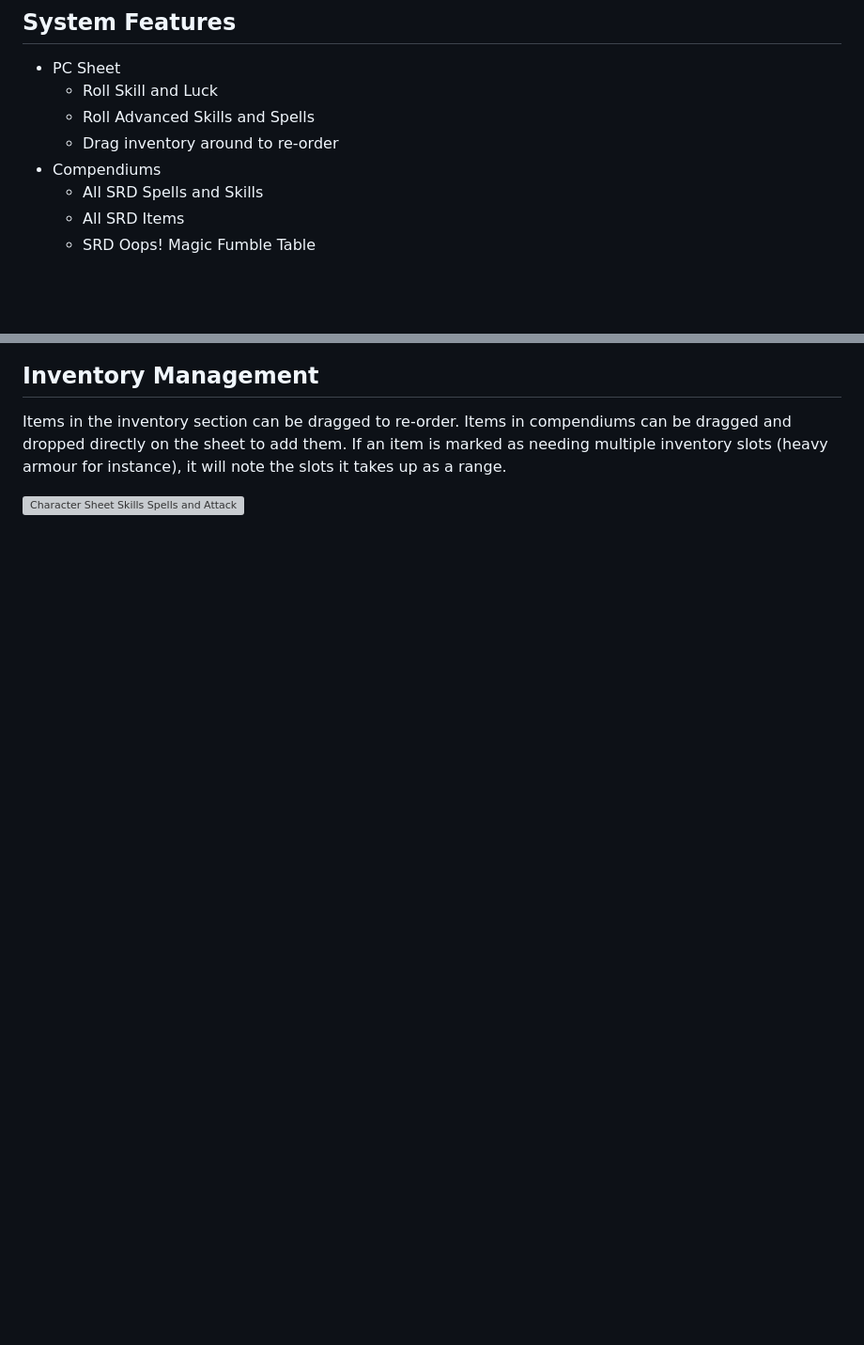
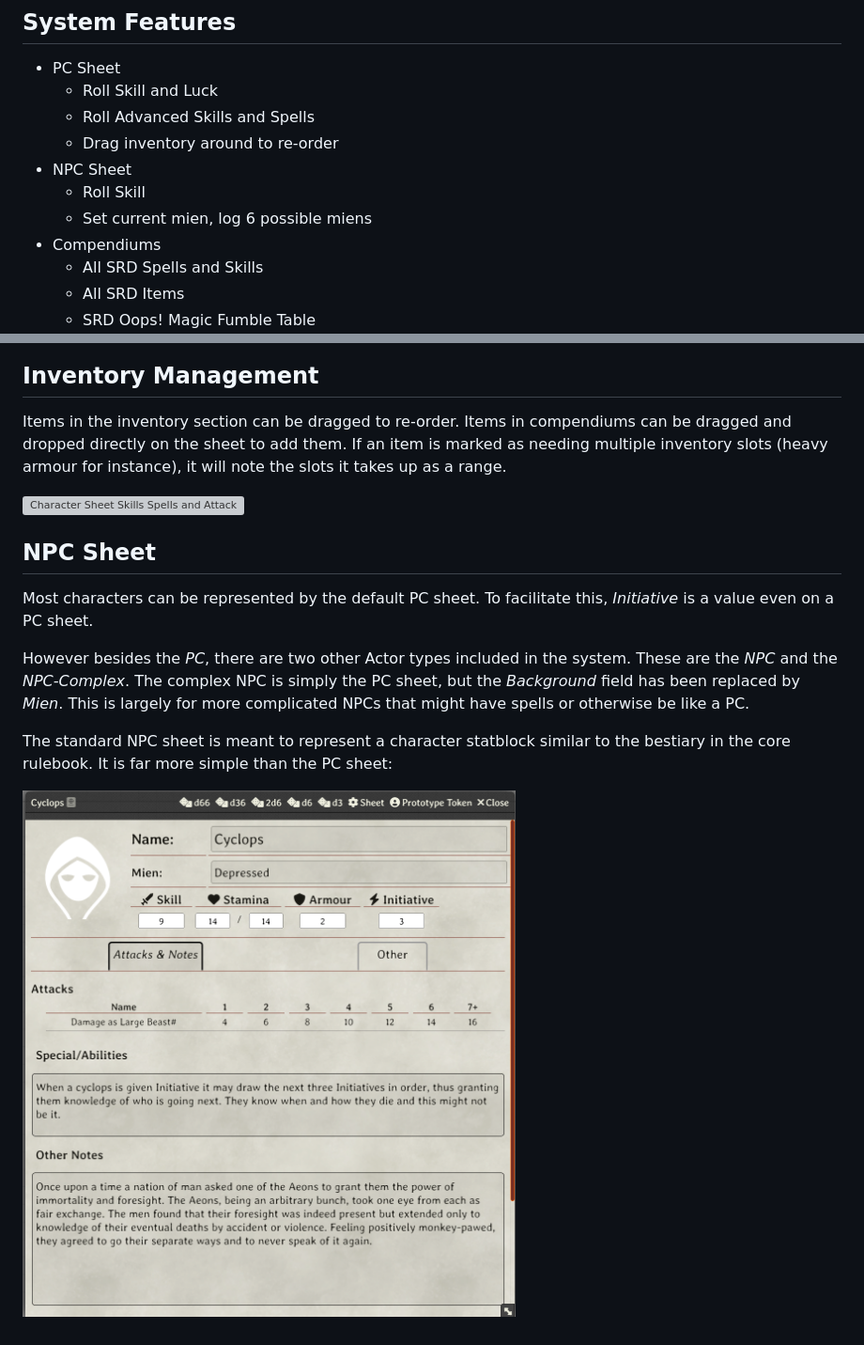
Before and after one commit to Cussa/fvtt-troika, a Markdown page: readme.md, 2 parts joined by grey strips. Shown: that part at 94% size. Drawn GitHub-style; pictures changed too: assets/doc-img/npc-sheet.png (added); blank space fills up the shorter version; grey boxes are pictures that could not be loaded.

Commit message:
added npc information to readme

```diff
--- a/readme.md
+++ b/readme.md
@@ -9,6 +9,9 @@ AFFILIATED WITH THE MELSONIAN ARTS COUNCIL.
   * Roll Skill and Luck
   * Roll Advanced Skills and Spells
   * Drag inventory around to re-order
+* NPC Sheet
+  * Roll Skill
+  * Set current mien, log 6 possible miens
 * Compendiums
   * All SRD Spells and Skills
   * All SRD Items
@@ -61,3 +64,13 @@ If the *Requires Two Hands* checkbox is checked, an asterisk is placed next to t
 Items in the inventory section can be dragged to re-order. Items in compendiums can be dragged and dropped directly on the sheet to add them. If an item is marked as needing multiple inventory slots (heavy armour for instance), it will note the slots it takes up as a range.
 
 ![Character Sheet Skills Spells and Attacks](./assets/doc-img/inventory-slots.png)
+
+## NPC Sheet
+
+Most characters can be represented by the default PC sheet. To facilitate this, *Initiative* is a value even on a PC sheet.
+
+However besides the *PC*, there are two other Actor types included in the system. These are the *NPC* and the *NPC-Complex*. The complex NPC is simply the PC sheet, but the *Background* field has been replaced by *Mien*. This is largely for more complicated NPCs that might have spells or otherwise be like a PC.
+
+The standard NPC sheet is meant to represent a character statblock similar to the bestiary in the core rulebook. It is far more simple than the PC sheet:
+
+![Character Sheet Skills Spells and Attacks](./assets/doc-img/npc-sheet.png)
```
